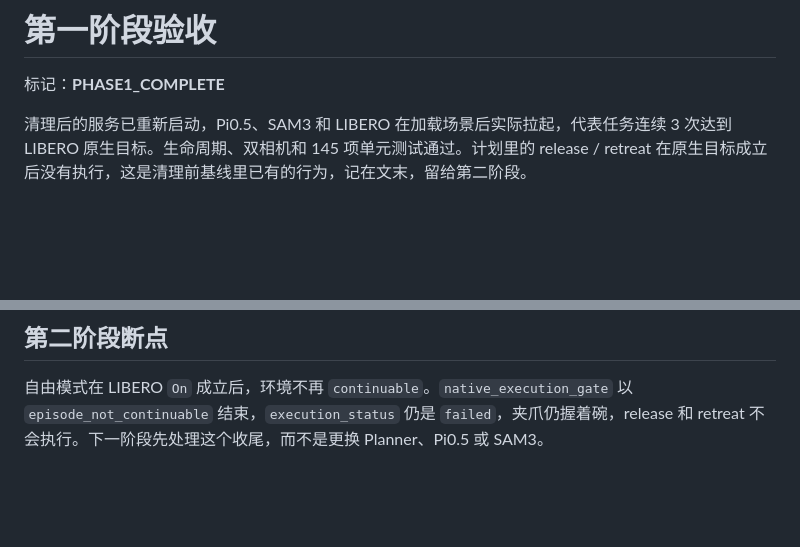
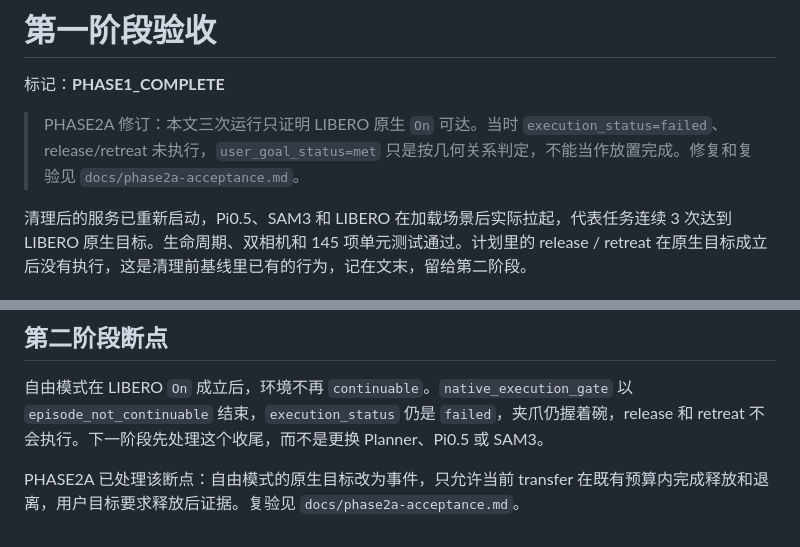
Before and after one commit to dalbet/openwam-harness-page, a Markdown page: docs/phase1-acceptance.md, 2 parts joined by grey strips. GitHub-like rendering; blank space fills up the shorter version.

```diff
--- a/docs/phase1-acceptance.md
+++ b/docs/phase1-acceptance.md
@@ -1,6 +1,8 @@
 # 第一阶段验收
 
 标记：**PHASE1_COMPLETE**
+
+> PHASE2A 修订：本文三次运行只证明 LIBERO 原生 `On` 可达。当时 `execution_status=failed`、release/retreat 未执行，`user_goal_status=met` 只是按几何关系判定，不能当作放置完成。修复和复验见 `docs/phase2a-acceptance.md`。
 
 清理后的服务已重新启动，Pi0.5、SAM3 和 LIBERO 在加载场景后实际拉起，代表任务连续 3 次达到 LIBERO 原生目标。生命周期、双相机和 145 项单元测试通过。计划里的 release / retreat 在原生目标成立后没有执行，这是清理前基线里已有的行为，记在文末，留给第二阶段。
 
@@ -72,3 +74,5 @@ bash /home/host/page-dmh/scripts/stop.sh
 ## 第二阶段断点
 
 自由模式在 LIBERO `On` 成立后，环境不再 `continuable`。`native_execution_gate` 以 `episode_not_continuable` 结束，`execution_status` 仍是 `failed`，夹爪仍握着碗，release 和 retreat 不会执行。下一阶段先处理这个收尾，而不是更换 Planner、Pi0.5 或 SAM3。
+
+PHASE2A 已处理该断点：自由模式的原生目标改为事件，只允许当前 transfer 在既有预算内完成释放和退离，用户目标要求释放后证据。复验见 `docs/phase2a-acceptance.md`。
```
Also changed, not shown: docs/harness-sequential.md (+25 -7 lines), docs/phase2a-acceptance.md (added, +106 -0 lines).
